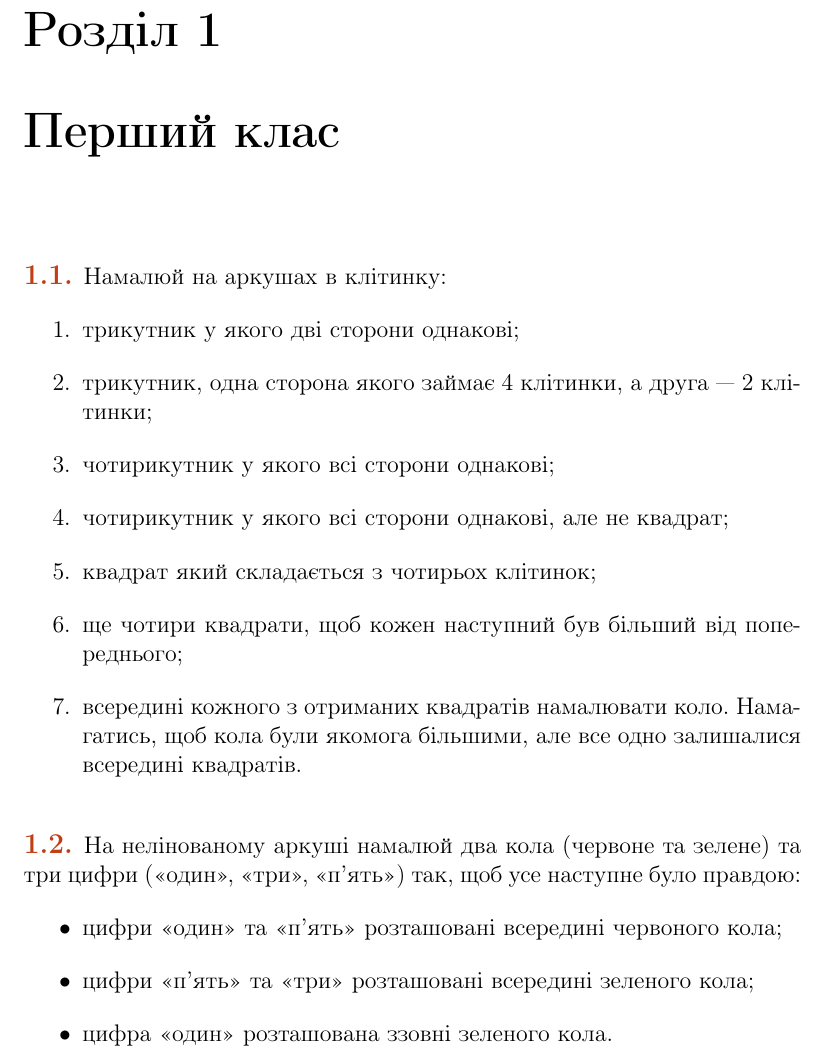
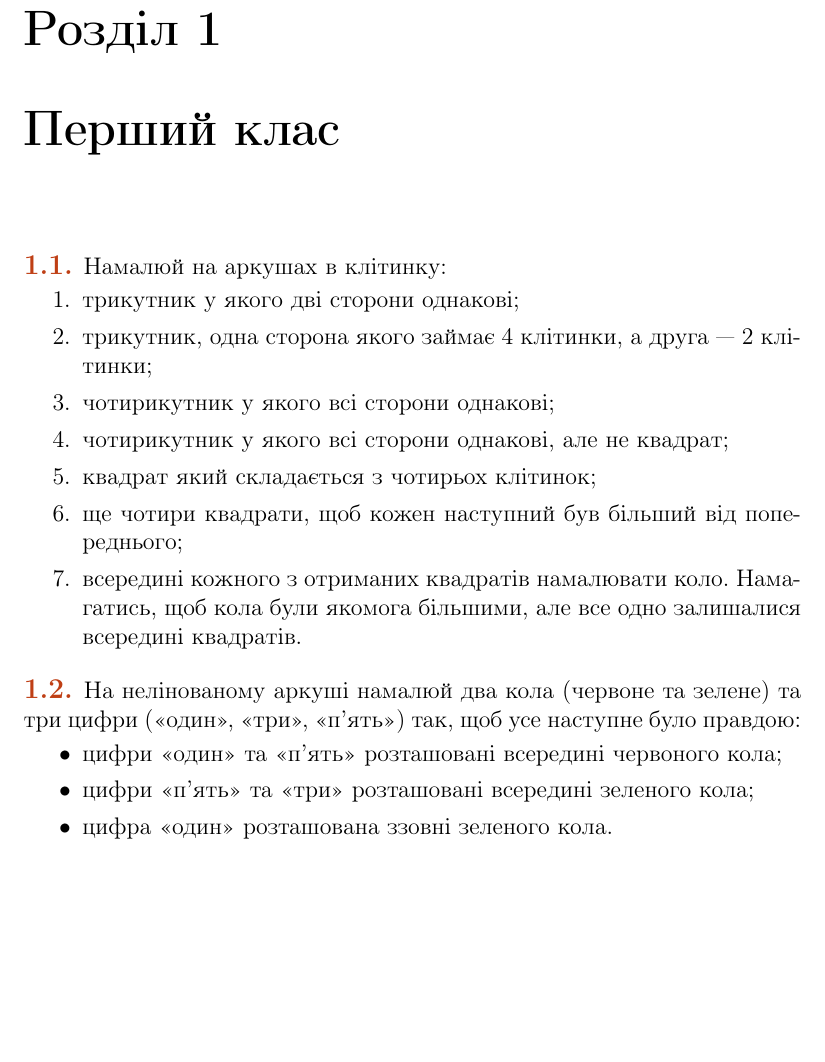
Before and after one commit to alexandervpetrov/book.4x40, a LaTeX book (main.tex, which reads berkoschool.sty): part of page 7 of 46 before the commit and part of page 7 of 42 after it, cut so that both start at the same text, the shorter picture padded with empty space. Compiled offline with pdfLaTeX.

Commit message:
styles file for project

```diff
--- /dev/null
+++ b/berkoschool.sty
@@ -0,0 +1,37 @@
+%%%%%%%%%%%%%%%%%%%%%%%%%%%%%%%%%%%%%%%%%%%%%%%%%%%%%%%%%%%%%%%%%%%%%%
+% Styles for BerkoSchool books
+%%%%%%%%%%%%%%%%%%%%%%%%%%%%%%%%%%%%%%%%%%%%%%%%%%%%%%%%%%%%%%%%%%%%%%
+\ProvidesPackage{berkoschool}
+
+
+\newcounter{problem}[chapter]
+\newcommand{\problem}{%
+    \medskip\medskip%
+    \par\noindent\addtocounter{problem}{1}%
+    \textbf{\large\color{Bittersweet}\arabic{chapter}.\arabic{problem}. }%
+}
+
+\newcommand{\problemname}[1]{\textbf{#1}.}
+
+\newenvironment{dialogue}{%
+    \medskip%
+    \list{--}{\itemsep=\parskip \topsep=\parskip \parsep=\parskip}%
+}{
+    \endlist%
+    \medskip%
+}
+
+\renewcommand{\arraystretch}{1.5}
+
+\renewcommand{\@listI}{%
+%    \leftmargin=25pt
+%    \rightmargin=0pt
+%    \labelsep=5pt
+%    \labelwidth=20pt
+%    \itemindent=0pt
+%    \listparindent=0pt
+    \topsep=4pt plus 2pt minus 4pt
+    \partopsep=4pt plus 1pt minus 1pt
+    \parsep=2pt plus 1pt
+    \itemsep=\parsep
+}
--- a/main.tex
+++ b/main.tex
@@ -10,26 +10,7 @@
 \usepackage[dvipsnames]{xcolor}
 \usepackage{multicol}
 \usepackage{hyperref}
-
-
-\newcounter{problem}[chapter]
-\newcommand{\problem}{%
-    \medskip\medskip%
-    \par\noindent\addtocounter{problem}{1}%
-    \textbf{\large\color{Bittersweet}\arabic{chapter}.\arabic{problem}. }%
-}
-
-\newcommand{\problemname}[1]{\textbf{#1}.}
-
-\newenvironment{dialogue}{%
-    \medskip%
-    \list{--}{\itemsep=\parskip \topsep=\parskip \parsep=\parskip}%
-}{
-    \endlist%
-    \medskip%
-}
-
-\renewcommand{\arraystretch}{1.5}
+\usepackage{berkoschool}
 
 
 \begin{document}
```
